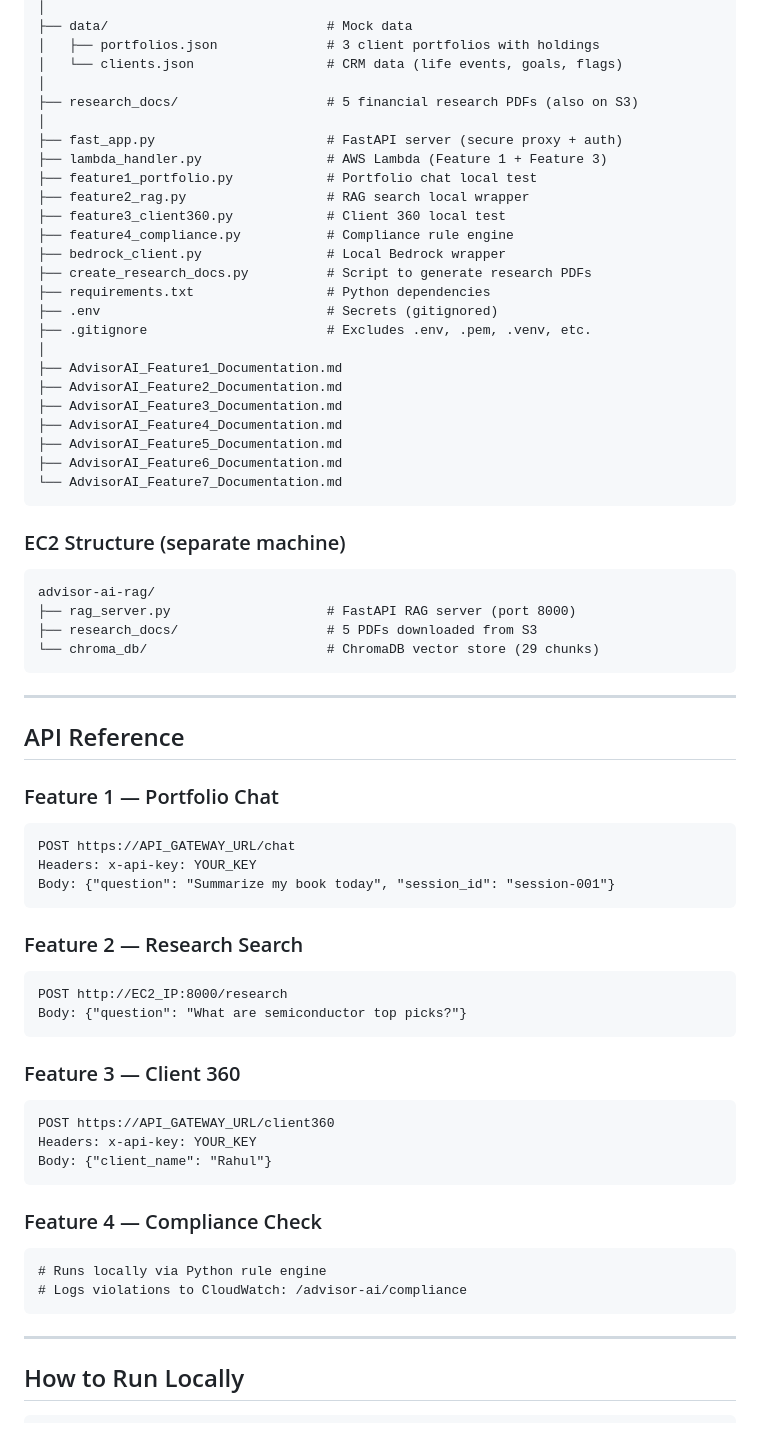
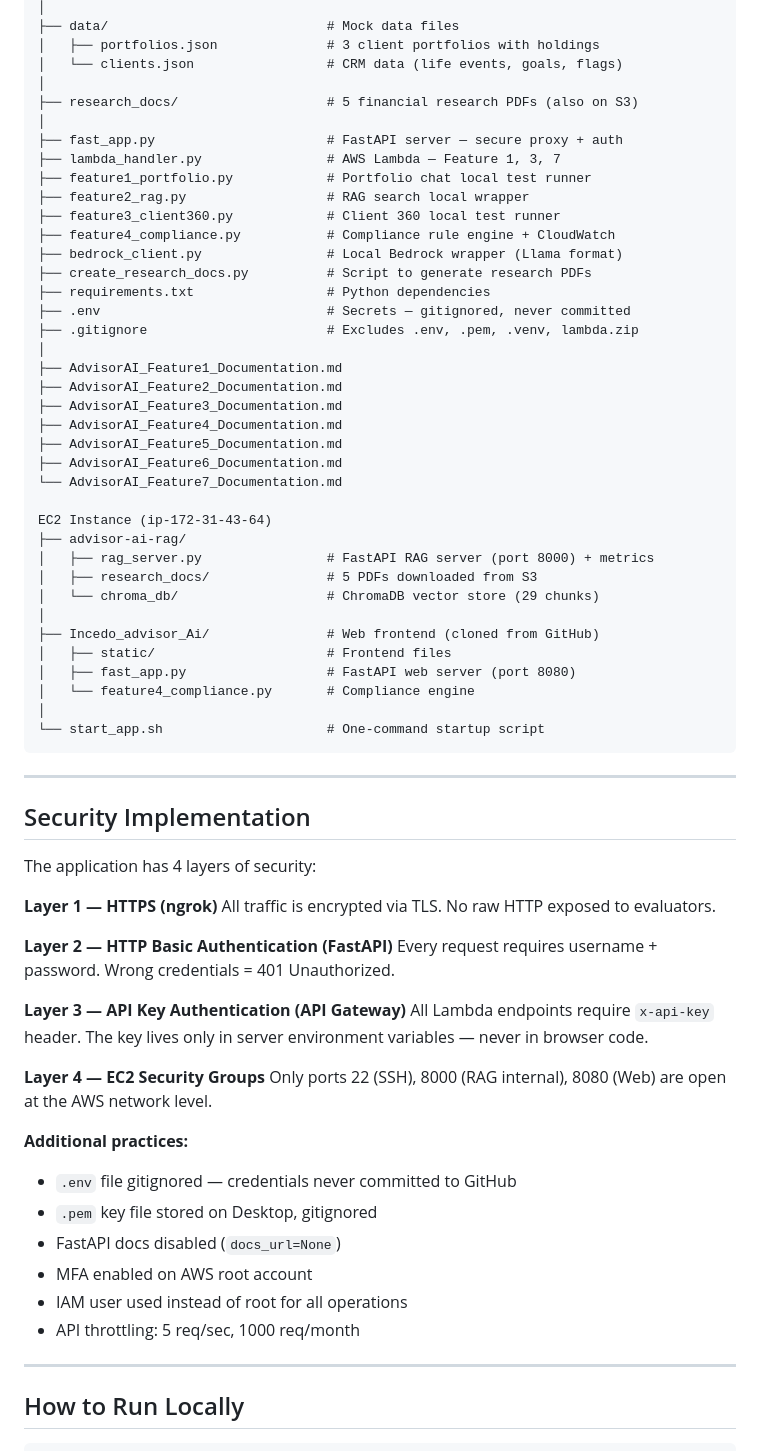
Before and after one commit to Prasukj7-arch/Incedo_advisor_Ai, a Markdown page: README.md, the part around one of its changes. Drawn GitHub-style.

````diff
--- a/README.md
+++ b/README.md
@@ -267,21 +328,21 @@ advisor-ai/
 │
-├── data/                            # Mock data
+├── data/                            # Mock data files
 │   ├── portfolios.json              # 3 client portfolios with holdings
 │   └── clients.json                 # CRM data (life events, goals, flags)
 │
 ├── research_docs/                   # 5 financial research PDFs (also on S3)
 │
-├── fast_app.py                      # FastAPI server (secure proxy + auth)
-├── lambda_handler.py                # AWS Lambda (Feature 1 + Feature 3)
-├── feature1_portfolio.py            # Portfolio chat local test
+├── fast_app.py                      # FastAPI server — secure proxy + auth
+├── lambda_handler.py                # AWS Lambda — Feature 1, 3, 7
+├── feature1_portfolio.py            # Portfolio chat local test runner
 ├── feature2_rag.py                  # RAG search local wrapper
-├── feature3_client360.py            # Client 360 local test
-├── feature4_compliance.py           # Compliance rule engine
-├── bedrock_client.py                # Local Bedrock wrapper
+├── feature3_client360.py            # Client 360 local test runner
+├── feature4_compliance.py           # Compliance rule engine + CloudWatch
+├── bedrock_client.py                # Local Bedrock wrapper (Llama format)
 ├── create_research_docs.py          # Script to generate research PDFs
 ├── requirements.txt                 # Python dependencies
-├── .env                             # Secrets (gitignored)
-├── .gitignore                       # Excludes .env, .pem, .venv, etc.
+├── .env                             # Secrets — gitignored, never committed
+├── .gitignore                       # Excludes .env, .pem, .venv, lambda.zip
 │
 ├── AdvisorAI_Feature1_Documentation.md
 ├── AdvisorAI_Feature2_Documentation.md
@@ -290,45 +351,46 @@ advisor-ai/
 ├── AdvisorAI_Feature5_Documentation.md
 ├── AdvisorAI_Feature6_Documentation.md
 └── AdvisorAI_Feature7_Documentation.md
-```
 
-### EC2 Structure (separate machine)
-```
-advisor-ai-rag/
-├── rag_server.py                    # FastAPI RAG server (port 8000)
-├── research_docs/                   # 5 PDFs downloaded from S3
-└── chroma_db/                       # ChromaDB vector store (29 chunks)
+EC2 Instance (ip-172-31-43-64)
+├── advisor-ai-rag/
+│   ├── rag_server.py                # FastAPI RAG server (port 8000) + metrics
+│   ├── research_docs/               # 5 PDFs downloaded from S3
+│   └── chroma_db/                   # ChromaDB vector store (29 chunks)
+│
+├── Incedo_advisor_Ai/               # Web frontend (cloned from GitHub)
+│   ├── static/                      # Frontend files
+│   ├── fast_app.py                  # FastAPI web server (port 8080)
+│   └── feature4_compliance.py       # Compliance engine
+│
+└── start_app.sh                     # One-command startup script
 ```
 
 ---
 
-## API Reference
+## Security Implementation
 
-### Feature 1 — Portfolio Chat
-```
-POST https://API_GATEWAY_URL/chat
-Headers: x-api-key: YOUR_KEY
-Body: {"question": "Summarize my book today", "session_id": "session-001"}
-```
+The application has 4 layers of security:
 
-### Feature 2 — Research Search
-```
-POST http://EC2_IP:8000/research
-Body: {"question": "What are semiconductor top picks?"}
-```
+**Layer 1 — HTTPS (ngrok)**
+All traffic is encrypted via TLS. No raw HTTP exposed to evaluators.
 
-### Feature 3 — Client 360
-```
-POST https://API_GATEWAY_URL/client360
-Headers: x-api-key: YOUR_KEY
-Body: {"client_name": "Rahul"}
-```
+**Layer 2 — HTTP Basic Authentication (FastAPI)**
+Every request requires username + password. Wrong credentials = 401 Unauthorized.
 
-### Feature 4 — Compliance Check
-```
-# Runs locally via Python rule engine
-# Logs violations to CloudWatch: /advisor-ai/compliance
-```
+**Layer 3 — API Key Authentication (API Gateway)**
+All Lambda endpoints require `x-api-key` header. The key lives only in server environment variables — never in browser code.
+
+**Layer 4 — EC2 Security Groups**
+Only ports 22 (SSH), 8000 (RAG internal), 8080 (Web) are open at the AWS network level.
+
+**Additional practices:**
+- `.env` file gitignored — credentials never committed to GitHub
+- `.pem` key file stored on Desktop, gitignored
+- FastAPI docs disabled (`docs_url=None`)
+- MFA enabled on AWS root account
+- IAM user used instead of root for all operations
+- API throttling: 5 req/sec, 1000 req/month
 
 ---
 
````
Also changed, not shown: other parts of README.md (+367 -245 lines).
